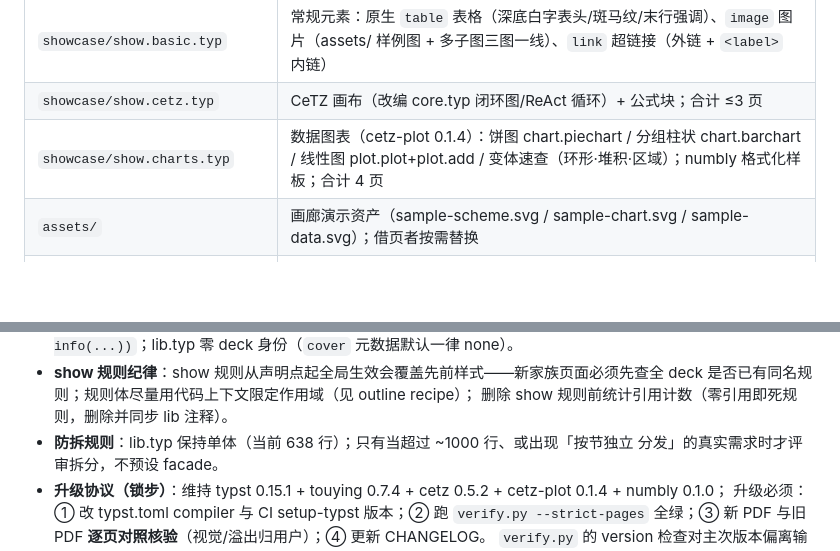
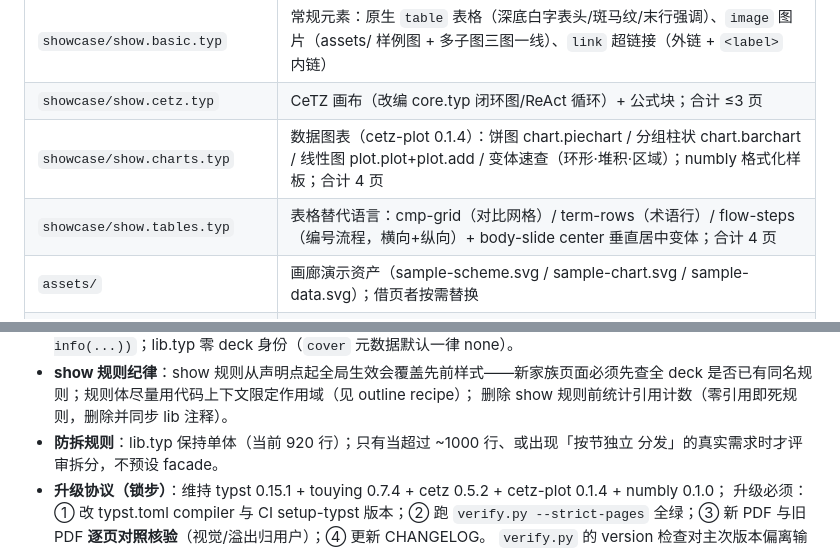
Before and after one commit to Qitingshe/slide-typst, a Markdown page: AGENTS.md, 2 parts joined by grey strips. Drawn GitHub-style; blank space fills up the shorter version.

```diff
--- a/AGENTS.md
+++ b/AGENTS.md
@@ -28,6 +28,7 @@ typst compile main.typ
 | `showcase/show.basic.typ` | 常规元素：原生 `table` 表格（深底白字表头/斑马纹/末行强调）、`image` 图片（assets/ 样例图 + 多子图三图一线）、`link` 超链接（外链 + `<label>` 内链） |
 | `showcase/show.cetz.typ` | CeTZ 画布（改编 core.typ 闭环图/ReAct 循环）+ 公式块；合计 ≤3 页 |
 | `showcase/show.charts.typ` | 数据图表（cetz-plot 0.1.4）：饼图 chart.piechart / 分组柱状 chart.barchart / 线性图 plot.plot+plot.add / 变体速查（环形·堆积·区域）；numbly 格式化样板；合计 4 页 |
+| `showcase/show.tables.typ` | 表格替代语言：cmp-grid（对比网格）/ term-rows（术语行）/ flow-steps（编号流程，横向+纵向）+ body-slide center 垂直居中变体；合计 4 页 |
 | `assets/` | 画廊演示资产（sample-scheme.svg / sample-chart.svg / sample-data.svg）；借页者按需替换 |
 | `.slim/deepwork/template-gallery.md` | 重构计划与验收基线记录（含覆盖率清单），不在 git 中跟踪 |
 | `chapters/` | main 上已删除；仅存于 feature 分支 |
@@ -51,7 +52,7 @@ typst compile main.typ
 - **show 规则纪律**：show 规则从声明点起全局生效会覆盖先前样式——新家族页面必须先查全
   deck 是否已有同名规则；规则体尽量用代码上下文限定作用域（见 outline recipe）；
   删除 show 规则前统计引用计数（零引用即死规则，删除并同步 lib 注释）。
-- **防拆规则**：lib.typ 保持单体（当前 638 行）；只有当超过 ~1000 行、或出现「按节独立
+- **防拆规则**：lib.typ 保持单体（当前 920 行）；只有当超过 ~1000 行、或出现「按节独立
   分发」的真实需求时才评审拆分，不预设 facade。
 - **升级协议（锁步）**：维持 typst 0.15.1 + touying 0.7.4 + cetz 0.5.2 + cetz-plot 0.1.4 + numbly 0.1.0；
   升级必须：① 改 typst.toml compiler 与 CI setup-typst 版本；② 跑 `verify.py --strict-pages`
```
Also changed, not shown: CHANGELOG.md (+1 -0 lines), README.md (+6 -5 lines).
